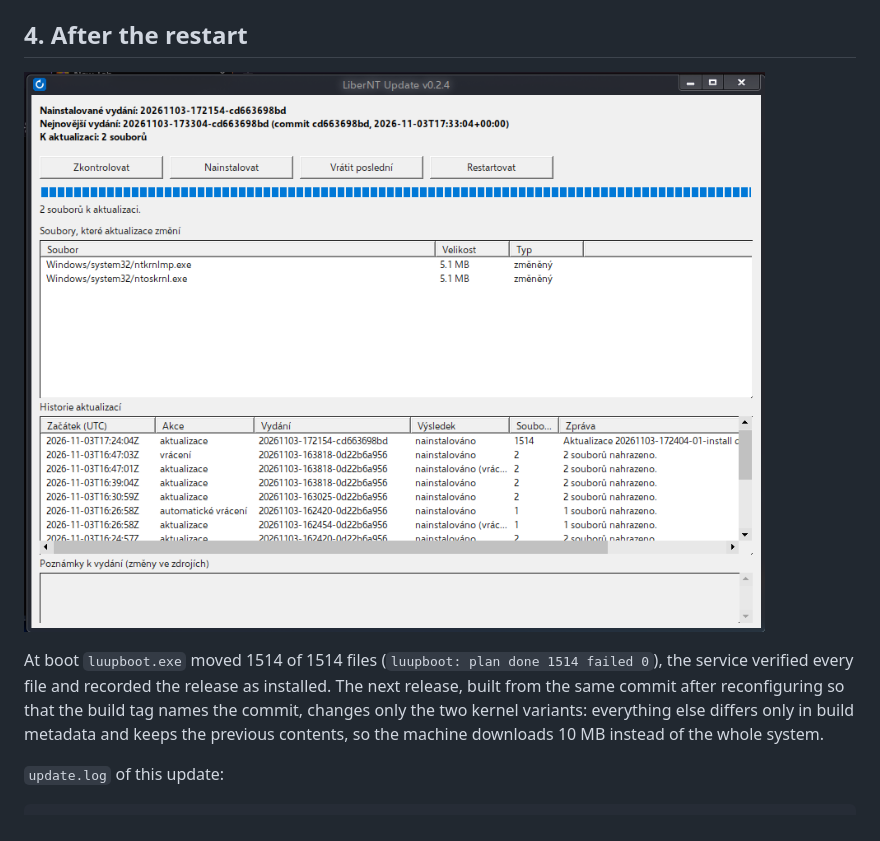
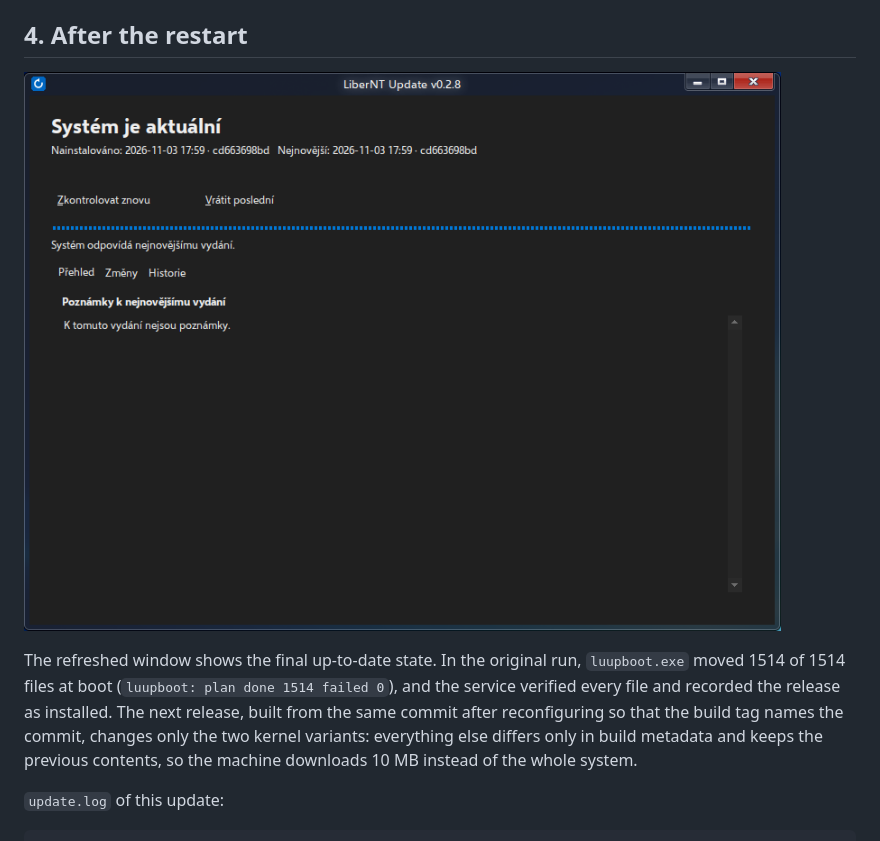
Before and after one commit to nks-hub/libernt-update, a Markdown page: docs/SCREENSHOTS.md, the part around one of its changes. GitHub-like rendering; pictures changed too: docs/images/after-upstream-update.png.

```diff
--- a/docs/SCREENSHOTS.md
+++ b/docs/SCREENSHOTS.md
@@ -38,7 +38,7 @@ While the update is pending, `freeldr.ini` has the entry **LiberNT (undo the las
 
 ![Window after the update](images/after-upstream-update.png)
 
-At boot `luupboot.exe` moved 1514 of 1514 files (`luupboot: plan done 1514 failed 0`), the service verified every file and recorded the release as installed. The next release, built from the same commit after reconfiguring so that the build tag names the commit, changes only the two kernel variants: everything else differs only in build metadata and keeps the previous contents, so the machine downloads 10 MB instead of the whole system.
+The refreshed window shows the final up-to-date state. In the original run, `luupboot.exe` moved 1514 of 1514 files at boot (`luupboot: plan done 1514 failed 0`), and the service verified every file and recorded the release as installed. The next release, built from the same commit after reconfiguring so that the build tag names the commit, changes only the two kernel variants: everything else differs only in build metadata and keeps the previous contents, so the machine downloads 10 MB instead of the whole system.
 
 `update.log` of this update:
 
```
Also changed, not shown: other parts of docs/SCREENSHOTS.md (+2 -2 lines), docs/images/install-confirm-en.png, docs/images/update-available-en.png, docs/images/update-available.png, 11 other files.
